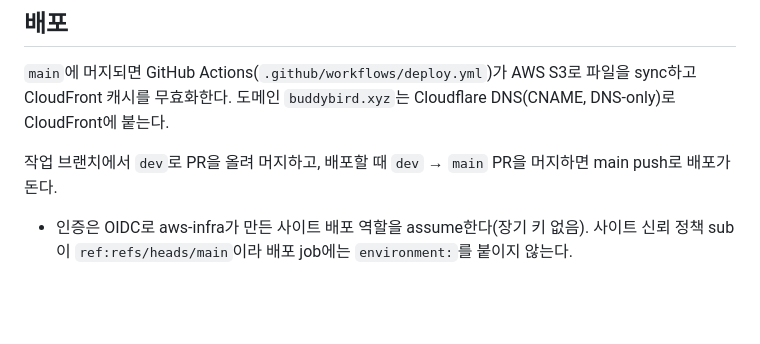
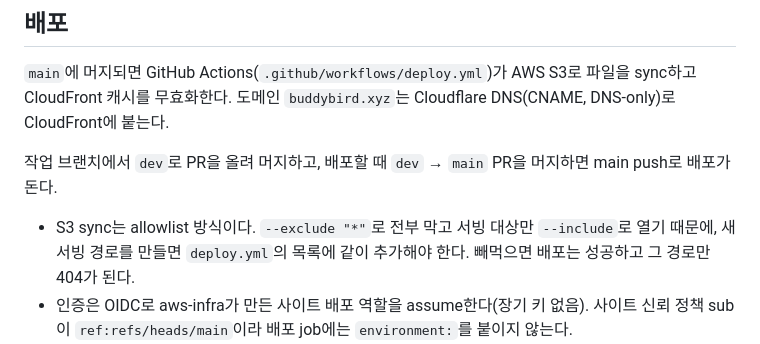
Before and after one commit to ASM-joynnovate/buddybird-landing, a Markdown page: README.md, the part around the change. GitHub-like rendering; blank space fills up the shorter version.

Commit message:
docs(ci): 배포 allowlist 규칙을 README 에 적는다 (#35)
llms.txt 를 루트에 넣고도 deploy.yml 목록에 안 넣어 라이브에서 404 가
났다. sync 가 allowlist 라 빠진 경로는 에러 없이 조용히 누락되고,
배포는 성공으로 끝나서 알아채기 어렵다. deploy.yml 주석에만 있던 규칙을
배포 절차 문서에도 올린다.

```diff
--- a/README.md
+++ b/README.md
@@ -95,6 +95,7 @@ npx qrcode -e H -t png -w 1024 -o assets/qr/buddybird-dl.png "https://buddybird.
 
 작업 브랜치에서 `dev`로 PR을 올려 머지하고, 배포할 때 `dev` → `main` PR을 머지하면 main push로 배포가 돈다.
 
+- S3 sync는 allowlist 방식이다. `--exclude "*"`로 전부 막고 서빙 대상만 `--include`로 열기 때문에, 새 서빙 경로를 만들면 `deploy.yml`의 목록에 같이 추가해야 한다. 빼먹으면 배포는 성공하고 그 경로만 404가 된다.
 - 인증은 OIDC로 aws-infra가 만든 사이트 배포 역할을 assume한다(장기 키 없음). 사이트 신뢰 정책 sub이 `ref:refs/heads/main`이라 배포 job에는 `environment:`를 붙이지 않는다.
 - 인프라 식별자는 repo secrets로 주입한다(Settings → Secrets and variables → Actions → Secrets): `AWS_DEPLOY_ROLE_ARN`, `SITE_BUCKET`, `SITE_DISTRIBUTION_ID`. 이 저장소는 public이고 aws-infra는 private이라 계정 정보를 코드·로그에 남기지 않는다.
 - 인프라 정의(S3·CloudFront·OIDC 역할)는 사내 `aws-infra`의 `buddybird-app`(Pulumi)에 있다. 리전 `ap-northeast-2`.
```
